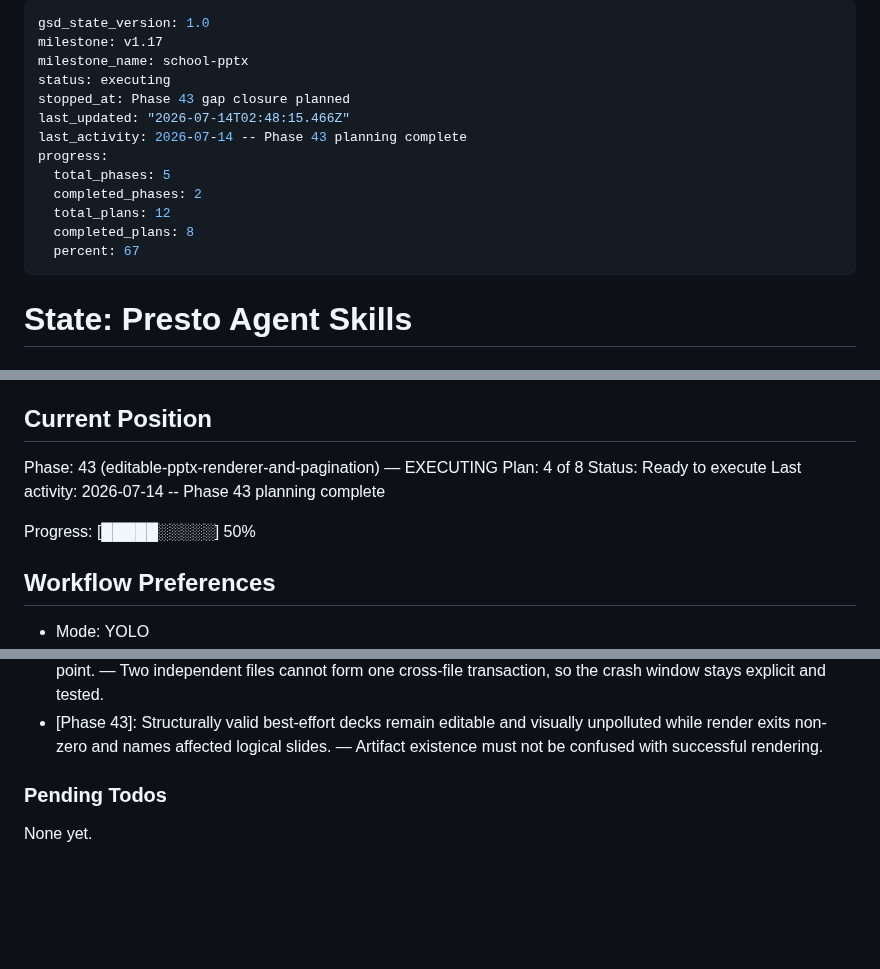
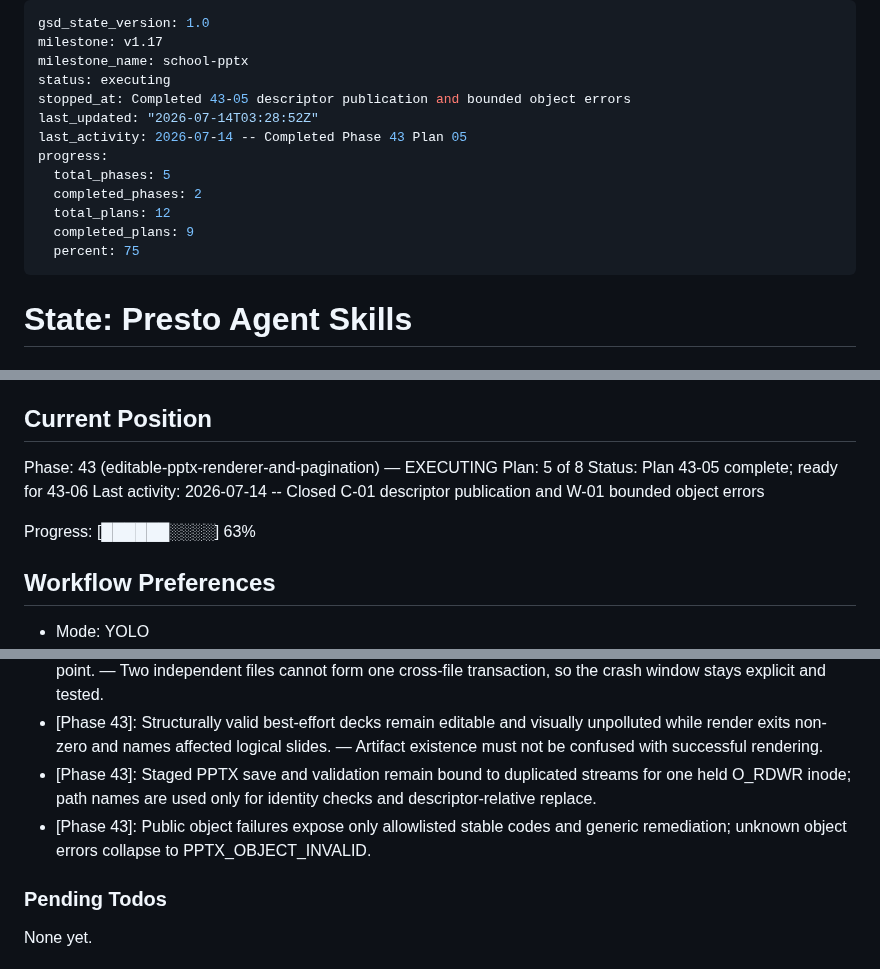
Before and after one commit to Presto-io/Presto-Agent-Skills, a Markdown page: .planning/STATE.md, 3 parts joined by grey strips. GitHub-like rendering; blank space fills up the shorter version.

Commit message:
docs(43-05): advance phase gap closure progress
- record Plan 43-05 completion and verification decisions
- advance Phase 43 roadmap to five of eight plans
- point execution readiness to Plan 43-06

```diff
--- a/.planning/STATE.md
+++ b/.planning/STATE.md
@@ -3,15 +3,15 @@ gsd_state_version: 1.0
 milestone: v1.17
 milestone_name: school-pptx
 status: executing
-stopped_at: Phase 43 gap closure planned
-last_updated: "2026-07-14T02:48:15.466Z"
-last_activity: 2026-07-14 -- Phase 43 planning complete
+stopped_at: Completed 43-05 descriptor publication and bounded object errors
+last_updated: "2026-07-14T03:28:52Z"
+last_activity: 2026-07-14 -- Completed Phase 43 Plan 05
 progress:
   total_phases: 5
   completed_phases: 2
   total_plans: 12
-  completed_plans: 8
-  percent: 67
+  completed_plans: 9
+  percent: 75
 ---
 
 # State: Presto Agent Skills
@@ -26,11 +26,11 @@ See: `.planning/PROJECT.md` (updated 2026-07-14)
 ## Current Position
 
 Phase: 43 (editable-pptx-renderer-and-pagination) — EXECUTING
-Plan: 4 of 8
-Status: Ready to execute
-Last activity: 2026-07-14 -- Phase 43 planning complete
+Plan: 5 of 8
+Status: Plan 43-05 complete; ready for 43-06
+Last activity: 2026-07-14 -- Closed C-01 descriptor publication and W-01 bounded object errors
 
-Progress: [█████░░░░░] 50%
+Progress: [██████░░░░] 63%
 
 ## Workflow Preferences
 
@@ -77,6 +77,8 @@ Phase order:
 - [Phase 43]: Render imports canonical parse_document in-process and publishes only the reviewed Markdown plus validated PPTX. — Avoids parser drift and public logical-model sidecars.
 - [Phase 43]: Markdown-first and PPTX-last are individually atomic publications; PPTX is the deck-ready commit point. — Two independent files cannot form one cross-file transaction, so the crash window stays explicit and tested.
 - [Phase 43]: Structurally valid best-effort decks remain editable and visually unpolluted while render exits non-zero and names affected logical slides. — Artifact existence must not be confused with successful rendering.
+- [Phase 43]: Staged PPTX save and validation remain bound to duplicated streams for one held O_RDWR inode; path names are used only for identity checks and descriptor-relative replace.
+- [Phase 43]: Public object failures expose only allowlisted stable codes and generic remediation; unknown object errors collapse to PPTX_OBJECT_INVALID.
 
 ### Pending Todos
 
```
Also changed, not shown: other parts of .planning/STATE.md (+1 -0 lines), .planning/ROADMAP.md (+4 -4 lines).
